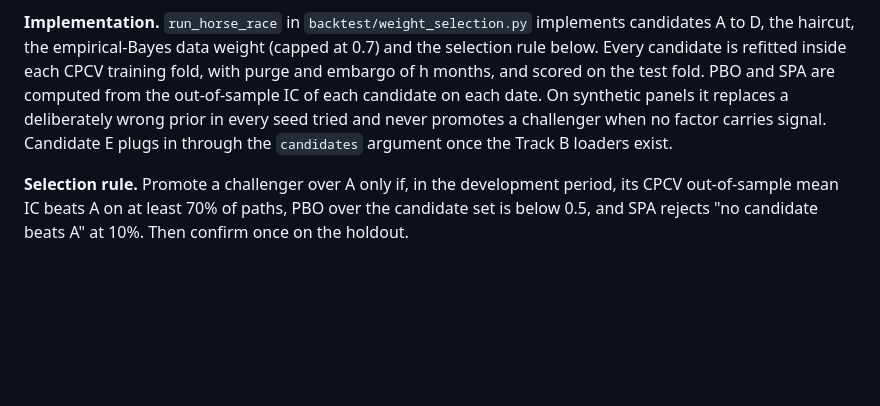
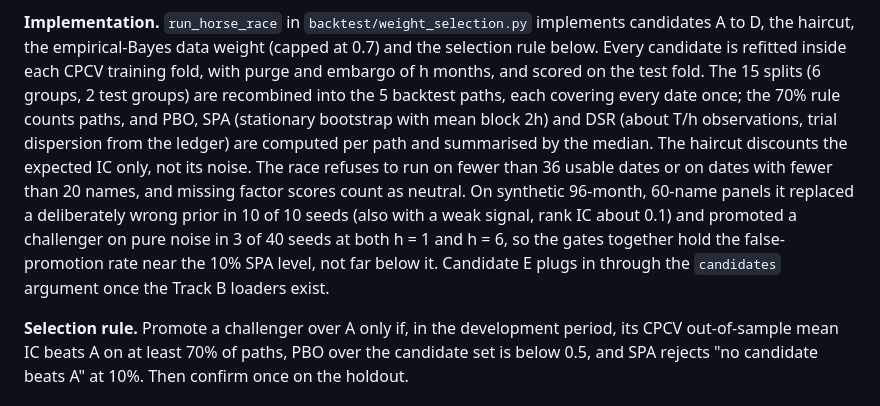
Before and after one commit to WilliamHudspeth/institutional-alpha, a Markdown page: docs/research/backtest-strategy.md, the part around the change. GitHub-like rendering; blank space fills up the shorter version.

Commit message:
docs(backtest): describe CPCV paths, data guards and measured error rates of the horse race
Co-Authored-By: Claude Opus 5.5 <noreply@anthropic.com>
Claude-Session: https://claude.ai/code/session_01CnzLmMkWyx4RqqZoC3uBh8

```diff
--- a/docs/research/backtest-strategy.md
+++ b/docs/research/backtest-strategy.md
@@ -228,10 +228,16 @@ result (all candidates statistically tied) is a valid outcome and should be publ
 **Implementation.** `run_horse_race` in `backtest/weight_selection.py` implements candidates
 A to D, the haircut, the empirical-Bayes data weight (capped at 0.7) and the selection rule below.
 Every candidate is refitted inside each CPCV training fold, with purge and embargo of h months,
-and scored on the test fold. PBO and SPA are computed from the out-of-sample IC of each candidate
-on each date. On synthetic panels it replaces a deliberately wrong prior in every seed tried and
-never promotes a challenger when no factor carries signal. Candidate E plugs in through the
-`candidates` argument once the Track B loaders exist.
+and scored on the test fold. The 15 splits (6 groups, 2 test groups) are recombined into the 5
+backtest paths, each covering every date once; the 70% rule counts paths, and PBO, SPA (stationary
+bootstrap with mean block 2h) and DSR (about T/h observations, trial dispersion from the ledger)
+are computed per path and summarised by the median. The haircut discounts the expected IC only,
+not its noise. The race refuses to run on fewer than 36 usable dates or on dates with fewer than
+20 names, and missing factor scores count as neutral. On synthetic 96-month, 60-name panels it
+replaced a deliberately wrong prior in 10 of 10 seeds (also with a weak signal, rank IC about
+0.1) and promoted a challenger on pure noise in 3 of 40 seeds at both h = 1 and h = 6, so the
+gates together hold the false-promotion rate near the 10% SPA level, not far below it. Candidate E
+plugs in through the `candidates` argument once the Track B loaders exist.
 
 **Selection rule.** Promote a challenger over A only if, in the development period, its CPCV
 out-of-sample mean IC beats A on at least 70% of paths, PBO over the candidate set is below 0.5,
```
